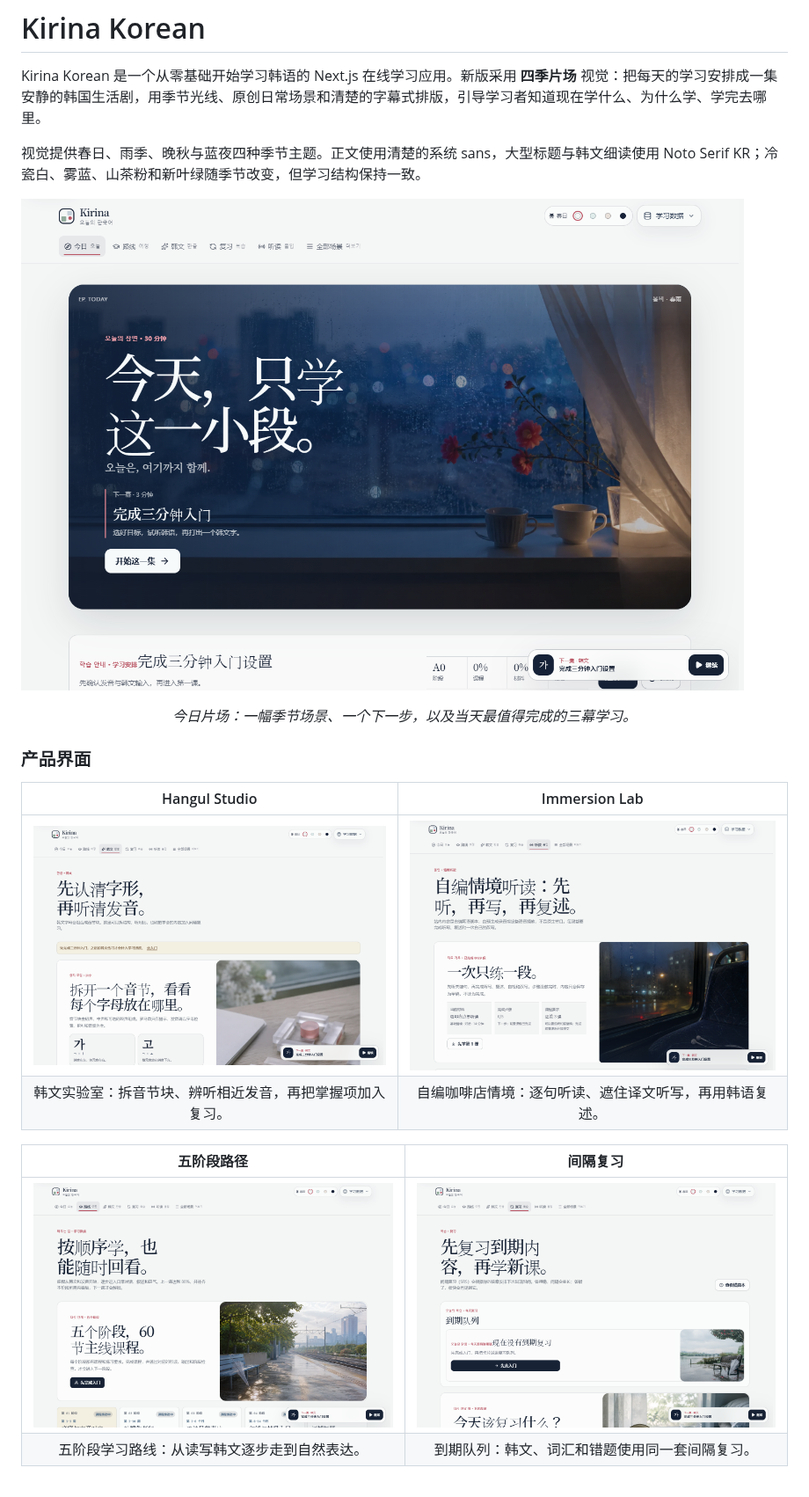
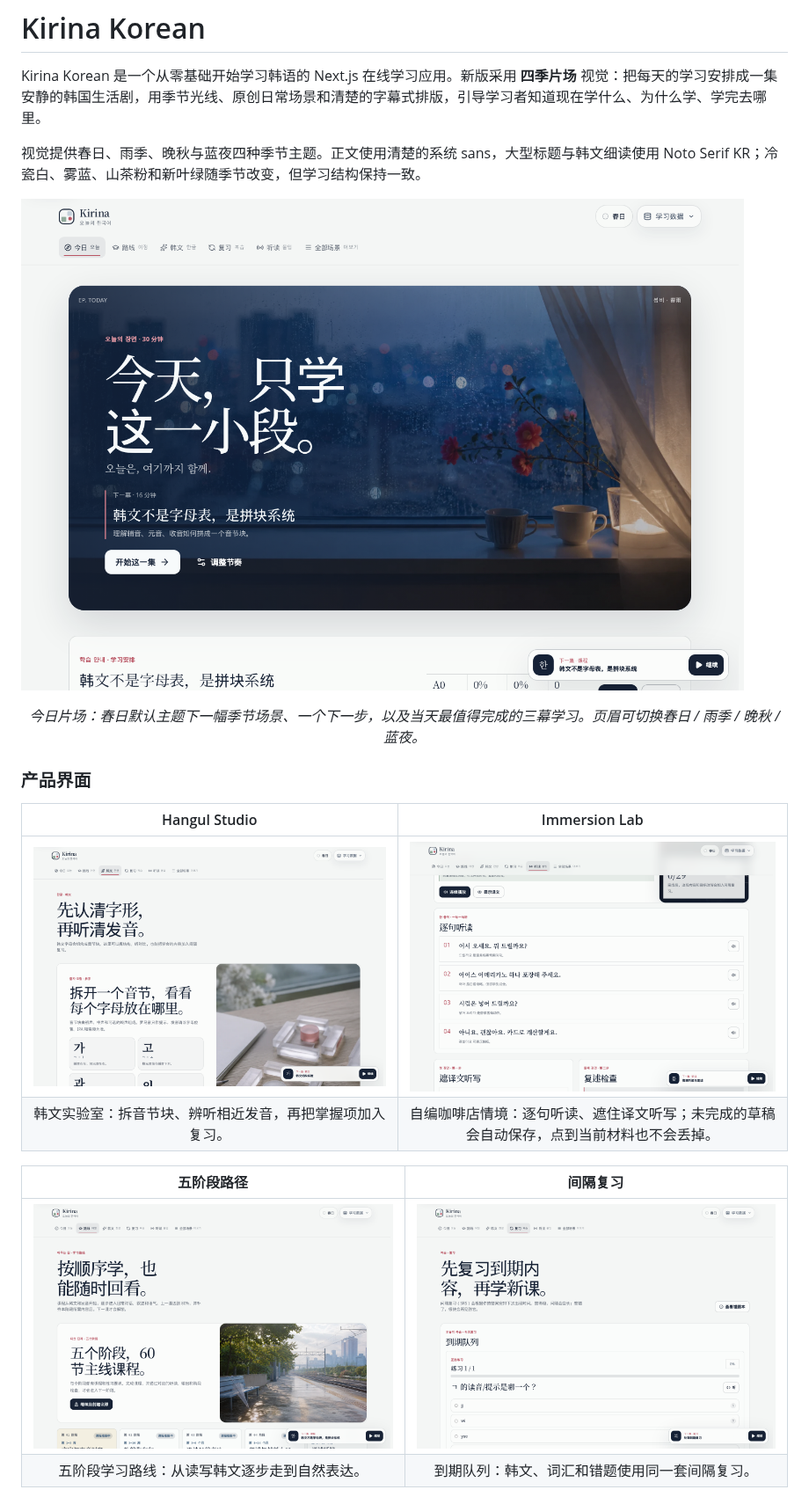
Before and after one commit to zzzfu411/yeuxkr, a Markdown page: README.md, the part around one of its changes. Shown at 88% size. GitHub-like rendering; pictures changed too: docs/screenshots/hangul.png, docs/screenshots/hero-workspace.png, docs/screenshots/immersion.png.

Commit message:
docs: recapture product screenshots after four-season redesign
Replace stale README captures with production-build screenshots of the
current cinema desk, Hangul Studio, café Immersion Lab, five-stage path,
due review queue, and café lesson.

Co-authored-by: fyz <zzzfu411@users.noreply.github.com>

```diff
--- a/README.md
+++ b/README.md
@@ -6,14 +6,14 @@ Kirina Korean 是一个从零基础开始学习韩语的 Next.js 在线学习应
 
 ![学习工作台](docs/screenshots/hero-workspace.png)
 
-<p align="center"><em>今日片场：一幅季节场景、一个下一步，以及当天最值得完成的三幕学习。</em></p>
+<p align="center"><em>今日片场：春日默认主题下一幅季节场景、一个下一步，以及当天最值得完成的三幕学习。页眉可切换春日 / 雨季 / 晚秋 / 蓝夜。</em></p>
 
 ### 产品界面
 
 | Hangul Studio | Immersion Lab |
 |:---:|:---:|
 | ![韩文实验室](docs/screenshots/hangul.png) | ![情境材料](docs/screenshots/immersion.png) |
-| 韩文实验室：拆音节块、辨听相近发音，再把掌握项加入复习。 | 自编咖啡店情境：逐句听读、遮住译文听写，再用韩语复述。 |
+| 韩文实验室：拆音节块、辨听相近发音，再把掌握项加入复习。 | 自编咖啡店情境：逐句听读、遮住译文听写；未完成的草稿会自动保存，点到当前材料也不会丢掉。 |
 
 | 五阶段路径 | 间隔复习 |
 |:---:|:---:|
```
Also changed, not shown: other parts of README.md (+1 -1 lines), docs/screenshots/lesson.png.
